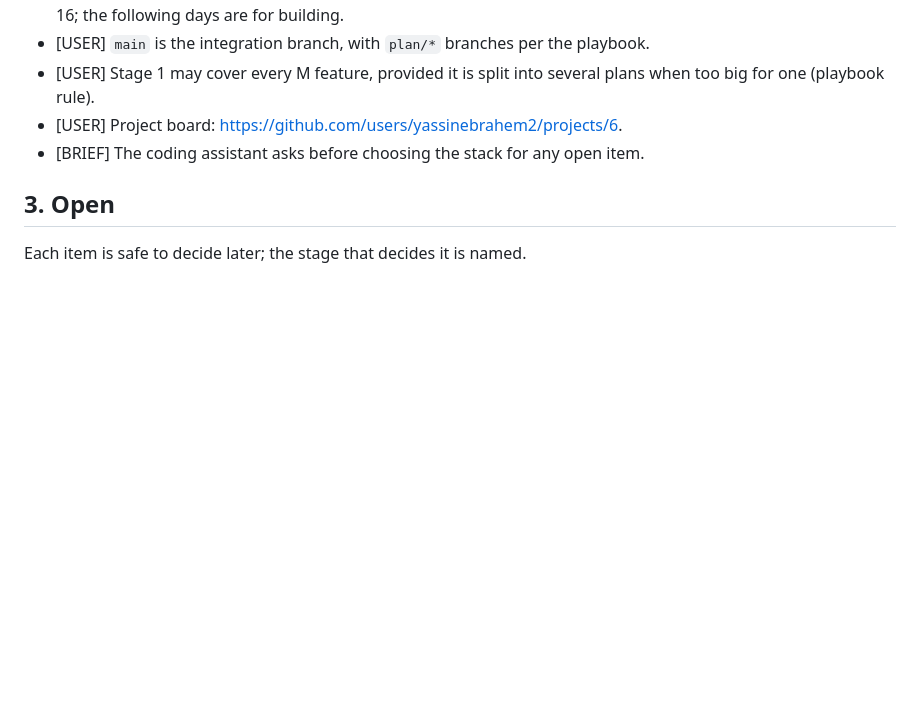
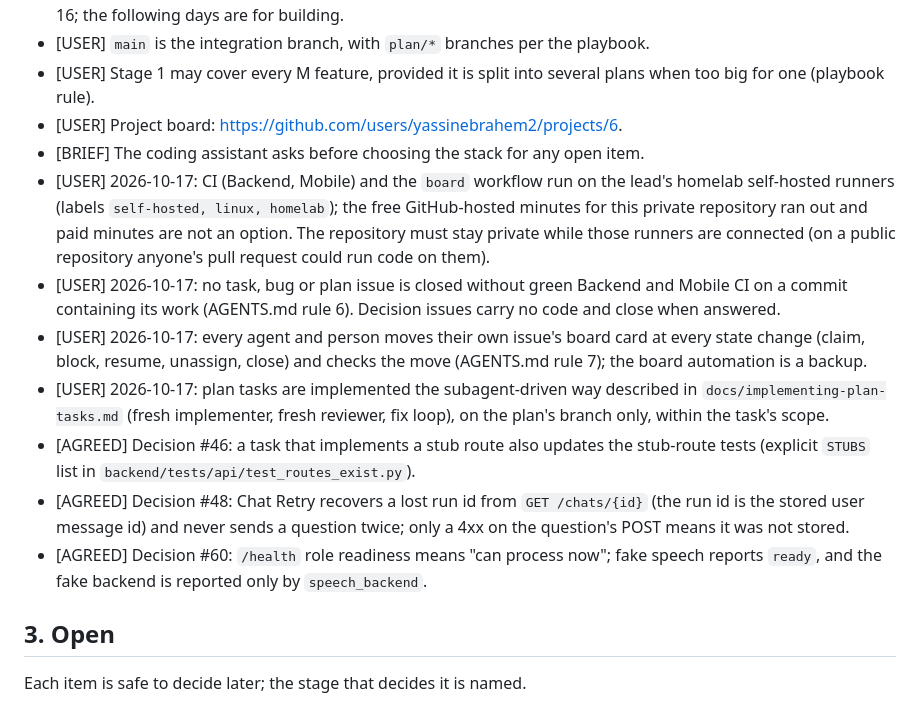
Before and after one commit to yassinebrahem2/voice-notes-assistant, a Markdown page: project_knowledge.md, the part around the change. Rendered like a GitHub page; blank space fills up the shorter version.

Commit message:
docs: record today's process decisions and the STUBS merge rule
project_knowledge.md gains the homelab CI runners (repo stays private),
the green-CI close rule, the board-move rule, the task method, and
Decisions #46, #48 and #60. The stage overview says who deletes the stub
test when the second backend plan merges (both branches keep the other
plan's routes, so neither empties STUBS).

```diff
--- a/project_knowledge.md
+++ b/project_knowledge.md
@@ -92,6 +92,13 @@ Versions checked 2026-10-16; majors are pinned.
 - [USER] Stage 1 may cover every M feature, provided it is split into several plans when too big for one (playbook rule).
 - [USER] Project board: https://github.com/users/yassinebrahem2/projects/6.
 - [BRIEF] The coding assistant asks before choosing the stack for any open item.
+- [USER] 2026-10-17: CI (Backend, Mobile) and the `board` workflow run on the lead's homelab self-hosted runners (labels `self-hosted, linux, homelab`); the free GitHub-hosted minutes for this private repository ran out and paid minutes are not an option. The repository must stay private while those runners are connected (on a public repository anyone's pull request could run code on them).
+- [USER] 2026-10-17: no task, bug or plan issue is closed without green Backend and Mobile CI on a commit containing its work (AGENTS.md rule 6). Decision issues carry no code and close when answered.
+- [USER] 2026-10-17: every agent and person moves their own issue's board card at every state change (claim, block, resume, unassign, close) and checks the move (AGENTS.md rule 7); the board automation is a backup.
+- [USER] 2026-10-17: plan tasks are implemented the subagent-driven way described in `docs/implementing-plan-tasks.md` (fresh implementer, fresh reviewer, fix loop), on the plan's branch only, within the task's scope.
+- [AGREED] Decision #46: a task that implements a stub route also updates the stub-route tests (explicit `STUBS` list in `backend/tests/api/test_routes_exist.py`).
+- [AGREED] Decision #48: Chat Retry recovers a lost run id from `GET /chats/{id}` (the run id is the stored user message id) and never sends a question twice; only a 4xx on the question's POST means it was not stored.
+- [AGREED] Decision #60: `/health` role readiness means "can process now"; fake speech reports `ready`, and the fake backend is reported only by `speech_backend`.
 
 ## 3. Open
 Each item is safe to decide later; the stage that decides it is named.
```
Also changed, not shown: 1 other file.
